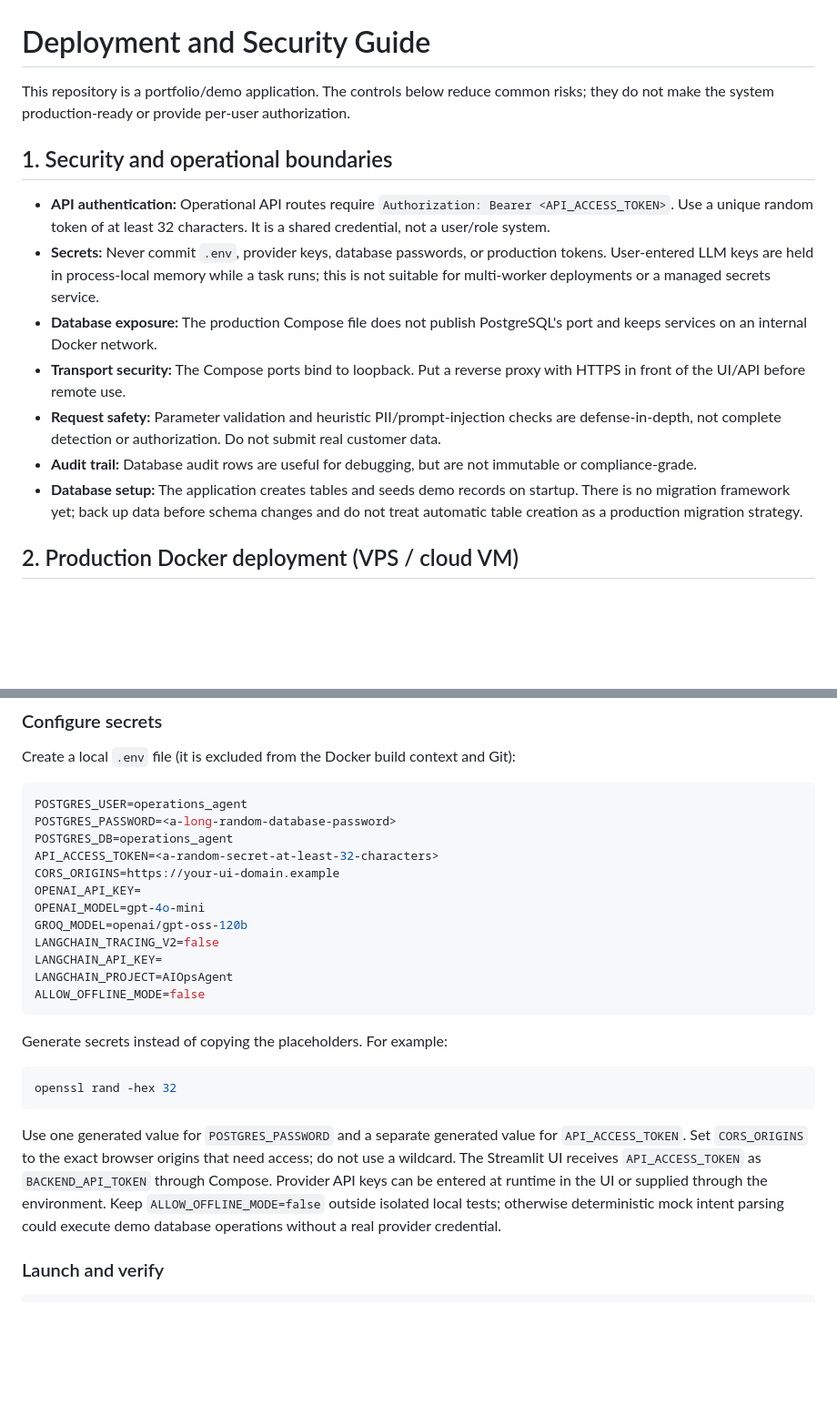
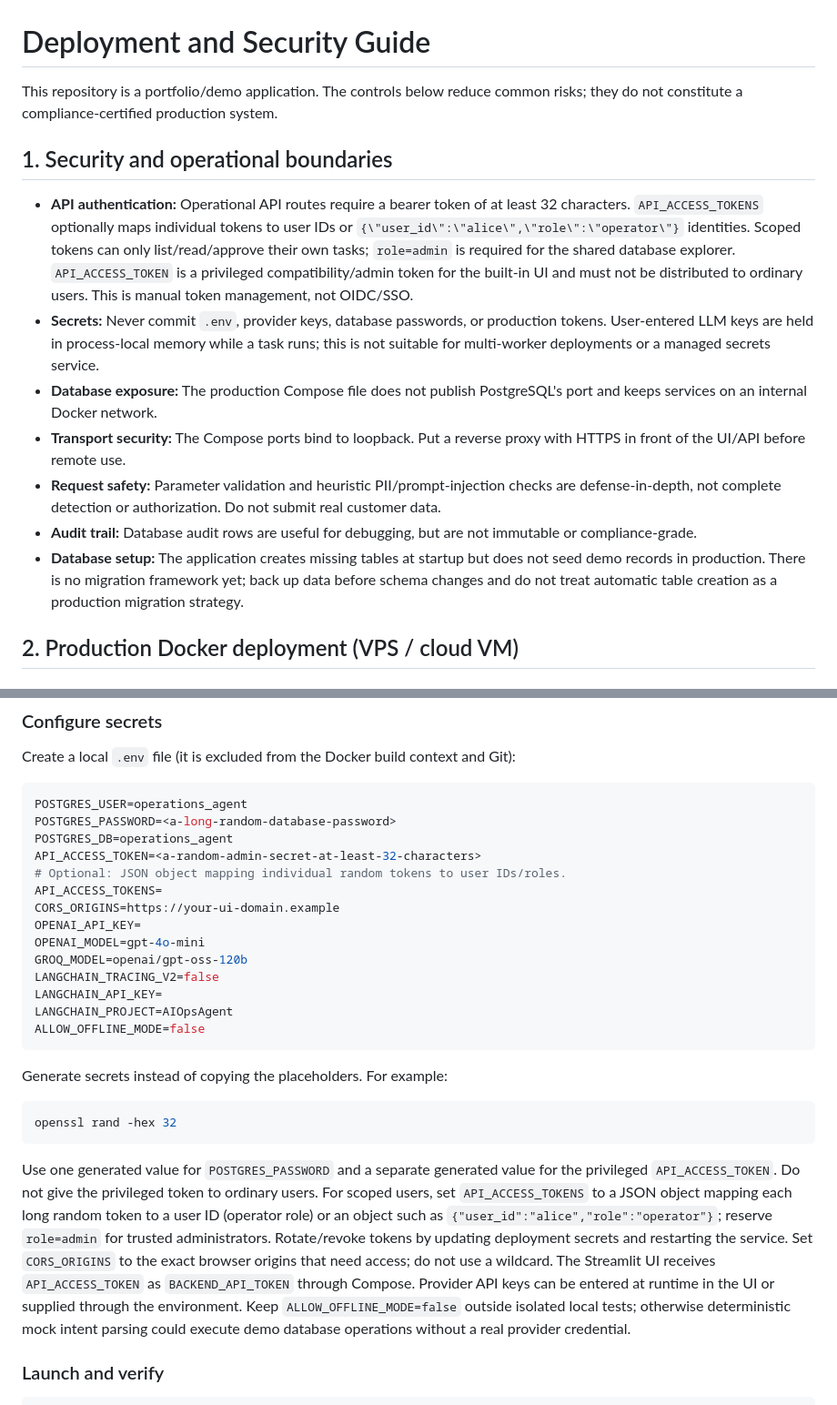
Before and after one commit to Giresh-458/ai-operations-agent, a Markdown page: DEPLOYMENT.md, 2 parts joined by grey strips. Shown at 91% size. Drawn GitHub-style; blank space fills up the shorter version.

Commit message:
docs: update deployment guide for no-seed startup and scoped tokens

````diff
--- a/DEPLOYMENT.md
+++ b/DEPLOYMENT.md
@@ -1,16 +1,16 @@
 # Deployment and Security Guide
 
-This repository is a portfolio/demo application. The controls below reduce common risks; they do not make the system production-ready or provide per-user authorization.
+This repository is a portfolio/demo application. The controls below reduce common risks; they do not constitute a compliance-certified production system.
 
 ## 1. Security and operational boundaries
 
-- **API authentication:** Operational API routes require `Authorization: Bearer <API_ACCESS_TOKEN>`. Use a unique random token of at least 32 characters. It is a shared credential, not a user/role system.
+- **API authentication:** Operational API routes require a bearer token of at least 32 characters. `API_ACCESS_TOKENS` optionally maps individual tokens to user IDs or `{\"user_id\":\"alice\",\"role\":\"operator\"}` identities. Scoped tokens can only list/read/approve their own tasks; `role=admin` is required for the shared database explorer. `API_ACCESS_TOKEN` is a privileged compatibility/admin token for the built-in UI and must not be distributed to ordinary users. This is manual token management, not OIDC/SSO.
 - **Secrets:** Never commit `.env`, provider keys, database passwords, or production tokens. User-entered LLM keys are held in process-local memory while a task runs; this is not suitable for multi-worker deployments or a managed secrets service.
 - **Database exposure:** The production Compose file does not publish PostgreSQL's port and keeps services on an internal Docker network.
 - **Transport security:** The Compose ports bind to loopback. Put a reverse proxy with HTTPS in front of the UI/API before remote use.
 - **Request safety:** Parameter validation and heuristic PII/prompt-injection checks are defense-in-depth, not complete detection or authorization. Do not submit real customer data.
 - **Audit trail:** Database audit rows are useful for debugging, but are not immutable or compliance-grade.
-- **Database setup:** The application creates tables and seeds demo records on startup. There is no migration framework yet; back up data before schema changes and do not treat automatic table creation as a production migration strategy.
+- **Database setup:** The application creates missing tables at startup but does not seed demo records in production. There is no migration framework yet; back up data before schema changes and do not treat automatic table creation as a production migration strategy.
 
 ## 2. Production Docker deployment (VPS / cloud VM)
 
@@ -31,7 +31,9 @@ Create a local `.env` file (it is excluded from the Docker build context and Git
 POSTGRES_USER=operations_agent
 POSTGRES_PASSWORD=<a-long-random-database-password>
 POSTGRES_DB=operations_agent
-API_ACCESS_TOKEN=<a-random-secret-at-least-32-characters>
+API_ACCESS_TOKEN=<a-random-admin-secret-at-least-32-characters>
+# Optional: JSON object mapping individual random tokens to user IDs/roles.
+API_ACCESS_TOKENS=
 CORS_ORIGINS=https://your-ui-domain.example
 OPENAI_API_KEY=
 OPENAI_MODEL=gpt-4o-mini
@@ -48,7 +50,7 @@ Generate secrets instead of copying the placeholders. For example:
 openssl rand -hex 32
 ```
 
-Use one generated value for `POSTGRES_PASSWORD` and a separate generated value for `API_ACCESS_TOKEN`. Set `CORS_ORIGINS` to the exact browser origins that need access; do not use a wildcard. The Streamlit UI receives `API_ACCESS_TOKEN` as `BACKEND_API_TOKEN` through Compose. Provider API keys can be entered at runtime in the UI or supplied through the environment. Keep `ALLOW_OFFLINE_MODE=false` outside isolated local tests; otherwise deterministic mock intent parsing could execute demo database operations without a real provider credential.
+Use one generated value for `POSTGRES_PASSWORD` and a separate generated value for the privileged `API_ACCESS_TOKEN`. Do not give the privileged token to ordinary users. For scoped users, set `API_ACCESS_TOKENS` to a JSON object mapping each long random token to a user ID (operator role) or an object such as `{"user_id":"alice","role":"operator"}`; reserve `role=admin` for trusted administrators. Rotate/revoke tokens by updating deployment secrets and restarting the service. Set `CORS_ORIGINS` to the exact browser origins that need access; do not use a wildcard. The Streamlit UI receives `API_ACCESS_TOKEN` as `BACKEND_API_TOKEN` through Compose. Provider API keys can be entered at runtime in the UI or supplied through the environment. Keep `ALLOW_OFFLINE_MODE=false` outside isolated local tests; otherwise deterministic mock intent parsing could execute demo database operations without a real provider credential.
 
 ### Launch and verify
 
````
